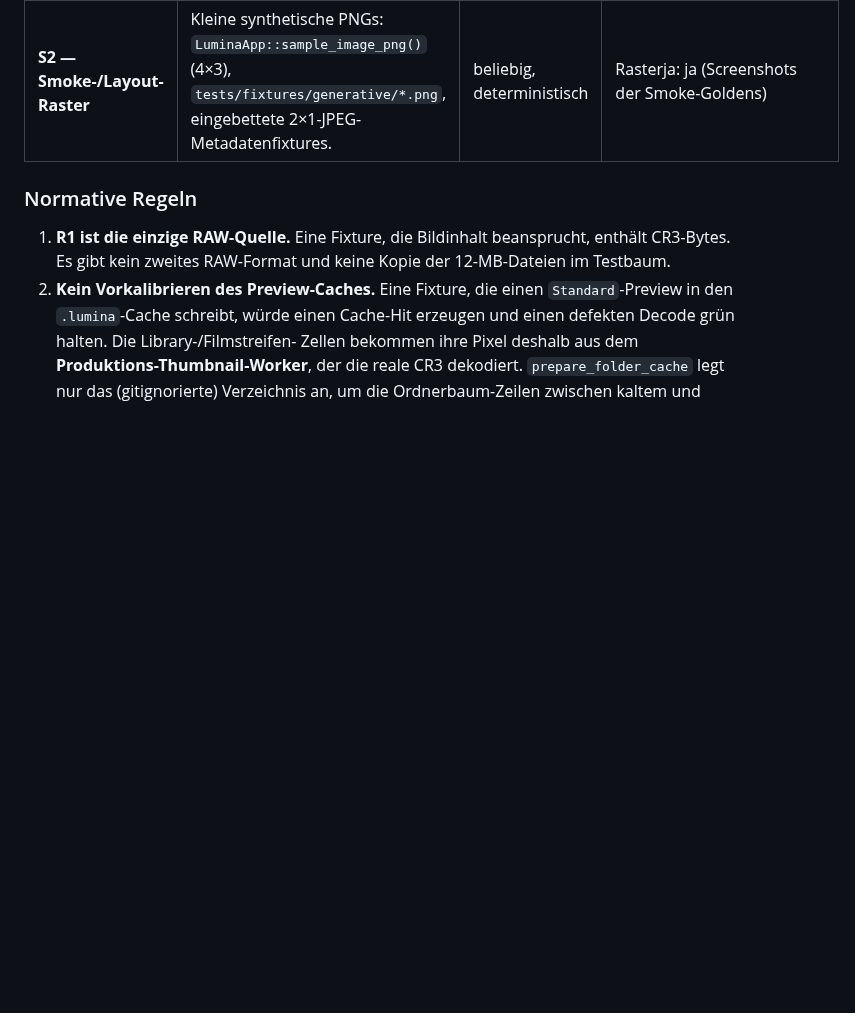
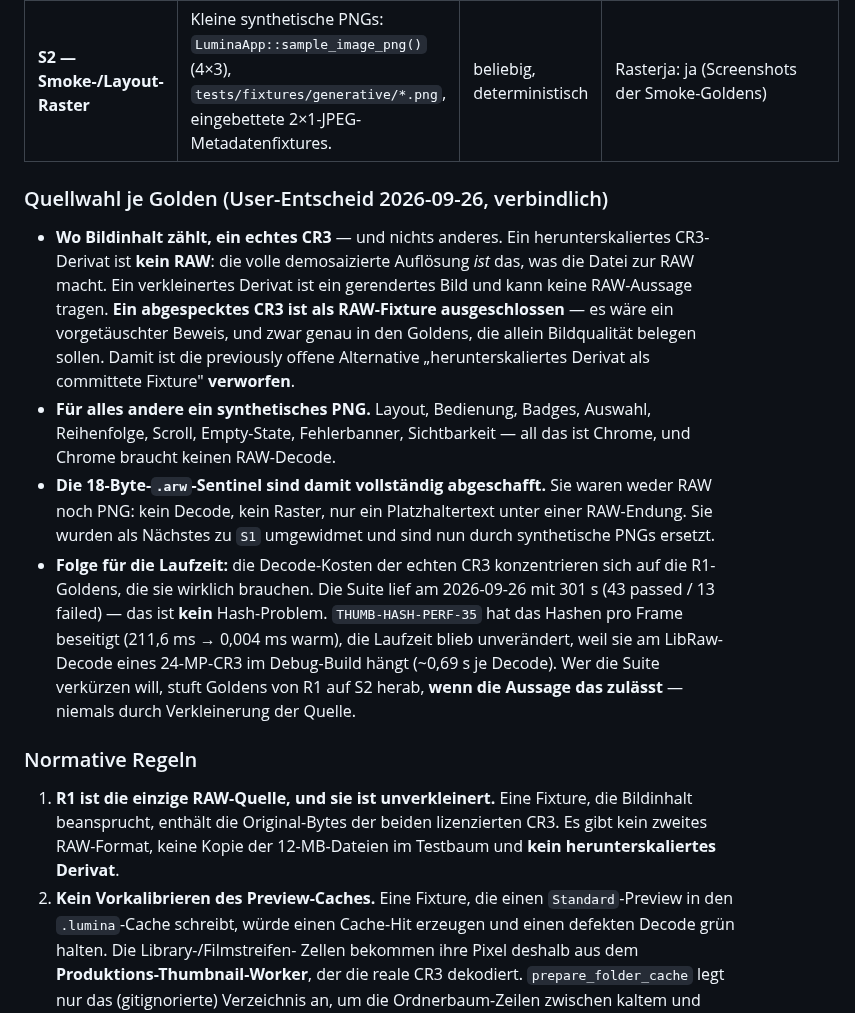
Before and after one commit to reisi007/LuminaRust, a Markdown page: feature/quality/golden-fixtures.md, the part around the change. Rendered like a GitHub page; blank space fills up the shorter version.

Commit message:
Quellwahl der Golden-Fixtures entschieden: echtes CR3 oder synthetisches PNG
User-Entscheid 2026-09-26. Die previously offene Alternative
"herunterskaliertes CR3-Derivat als committete Fixture" ist aus einem
Grund verworfen, der nicht Kosten, sondern Semantik ist: die volle
demosaizierte Aufloesung IST die RAW-Eigenschaft. Ein verkleinertes
Derivat ist ein gerendertes Bild, kein RAW, und kann keine
RAW-Aussage tragen. Es waere ein vorgetaeuschter Beweis -- und zwar
genau in den Goldens, die allein Bildqualitaet belegen sollen.

Regel, jetzt normativ in feature/quality/golden-fixtures.md §2:
- Wo Bildinhalt zaehlt: ein echtes, unverkleinertes CR3. Sonst nichts.
- Fuer alles andere: ein synthetisches PNG. Layout, Bedienung, Badges,
  Auswahl, Reihenfolge, Scroll, Empty-State, Fehlerbanner, Sichtbarkeit
  -- das ist Chrome, und Chrome braucht keinen RAW-Decode.
- Die 18-Byte-.arw-Sentinel sind damit doppelt ausgeschlossen: sie waren
  weder RAW noch PNG, nur ein Platzhaltertext unter einer RAW-Endung.

Messung 2026-09-26 als Klarstellung: die Suite laeuft 301 s (real
301,58 / user 2068,15; 43 passed / 13 failed). Das ist KEIN Hash-Problem.
THUMB-HASH-PERF-35 hat das Hashen pro Frame beseitigt (211,6 ms ->
0,004 ms warm), die Laufzeit blieb unveraendert, weil sie am
LibRaw-Decode eines 24-MP-CR3 im Debug-Build haengt (~0,69 s je Decode).
Ich hatte zuvor naheliegend, der Hash-Fix koennte das Gate billiger
machen -- das war falsch, er behebt den echten Nutzer-Defekt (~1 fps
beim Browsen), nicht die Testlaufzeit. Die 5 Minuten sind damit
akzeptiert: lokales Gate, in CI nie verifiziert.

Der einzige zulaessige Hebel, falls es spaeter zu laestig wird, ist die
Herabstufung R1 -> S2 bei Golden, deren Aussage das zulaesst -- nicht
eine kleinere Quelle.

```diff
--- a/feature/quality/golden-fixtures.md
+++ b/feature/quality/golden-fixtures.md
@@ -37,11 +37,38 @@ Decodierung trägt.
 | **S1 — Layout-Sentinel** | Nicht-Bild-Bytes mit gültiger RAW-Endung, erzeugt **zur Laufzeit in einem `tempfile::TempDir`**. Ausschließlich dort zulässig, wo die Assertion eine *Geometrie* oder *Anzahl* ist, die unabhängig vom Decode-Erfolg gelten muss (z. B. Filmstreifen-Geometrie mit 20 Zellen). | Klar markierter Platzhaltertext (kein `lumina-raw-fixture`) | **Nein** |
 | **S2 — Smoke-/Layout-Raster** | Kleine synthetische PNGs: `LuminaApp::sample_image_png()` (4×3), `tests/fixtures/generative/*.png`, eingebettete 2×1-JPEG-Metadatenfixtures. | beliebig, deterministisch | Rasterja: ja (Screenshots der Smoke-Goldens) |
 
+### Quellwahl je Golden (User-Entscheid 2026-09-26, verbindlich)
+
+- **Wo Bildinhalt zählt, ein echtes CR3** — und nichts anderes. Ein
+  herunterskaliertes CR3-Derivat ist **kein RAW**: die volle demosaizierte
+  Auflösung *ist* das, was die Datei zur RAW macht. Ein verkleinertes Derivat
+  ist ein gerendertes Bild und kann keine RAW-Aussage tragen. **Ein
+  abgespecktes CR3 ist als RAW-Fixture ausgeschlossen** — es wäre ein
+  vorgetäuschter Beweis, und zwar genau in den Goldens, die allein
+  Bildqualität belegen sollen. Damit ist die previously offene Alternative
+  „herunterskaliertes Derivat als committete Fixture" **verworfen**.
+- **Für alles andere ein synthetisches PNG.** Layout, Bedienung, Badges,
+  Auswahl, Reihenfolge, Scroll, Empty-State, Fehlerbanner, Sichtbarkeit —
+  all das ist Chrome, und Chrome braucht keinen RAW-Decode.
+- **Die 18-Byte-`.arw`-Sentinel sind damit vollständig abgeschafft.** Sie waren
+  weder RAW noch PNG: kein Decode, kein Raster, nur ein Platzhaltertext unter
+  einer RAW-Endung. Sie wurden als Nächstes zu `S1` umgewidmet und sind nun
+  durch synthetische PNGs ersetzt.
+- **Folge für die Laufzeit:** die Decode-Kosten der echten CR3 konzentrieren
+  sich auf die R1-Goldens, die sie wirklich brauchen. Die Suite lief am
+  2026-09-26 mit 301 s (43 passed / 13 failed) — das ist **kein** Hash-Problem.
+  `THUMB-HASH-PERF-35` hat das Hashen pro Frame beseitigt (211,6 ms → 0,004 ms
+  warm), die Laufzeit blieb unverändert, weil sie am LibRaw-Decode eines
+  24-MP-CR3 im Debug-Build hängt (~0,69 s je Decode). Wer die Suite verkürzen
+  will, stuft Goldens von R1 auf S2 herab, **wenn die Aussage das zulässt** —
+  niemals durch Verkleinerung der Quelle.
+
 ### Normative Regeln
 
-1. **R1 ist die einzige RAW-Quelle.** Eine Fixture, die Bildinhalt
-   beansprucht, enthält CR3-Bytes. Es gibt kein zweites RAW-Format und keine
-   Kopie der 12-MB-Dateien im Testbaum.
+1. **R1 ist die einzige RAW-Quelle, und sie ist unverkleinert.** Eine Fixture,
+   die Bildinhalt beansprucht, enthält die Original-Bytes der beiden
+   lizenzierten CR3. Es gibt kein zweites RAW-Format, keine Kopie der
+   12-MB-Dateien im Testbaum und **kein herunterskaliertes Derivat**.
 2. **Kein Vorkalibrieren des Preview-Caches.** Eine Fixture, die einen
    `Standard`-Preview in den `.lumina`-Cache schreibt, würde einen Cache-Hit
    erzeugen und einen defekten Decode grün halten. Die Library-/Filmstreifen-
```
Also changed, not shown: Agents.todo.md (+1 -1 lines).
